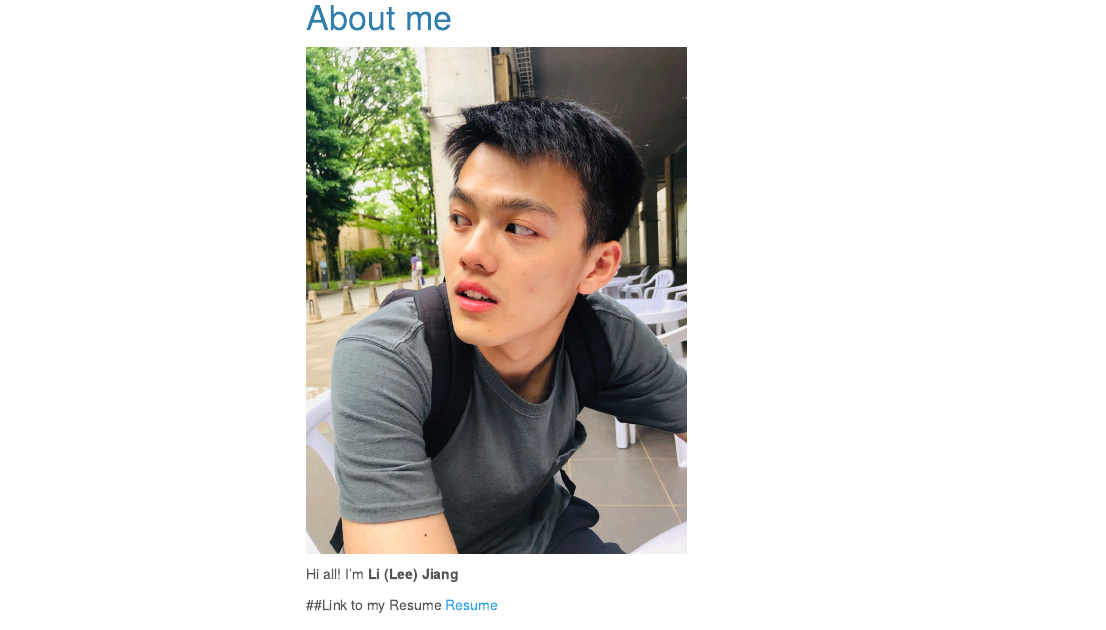
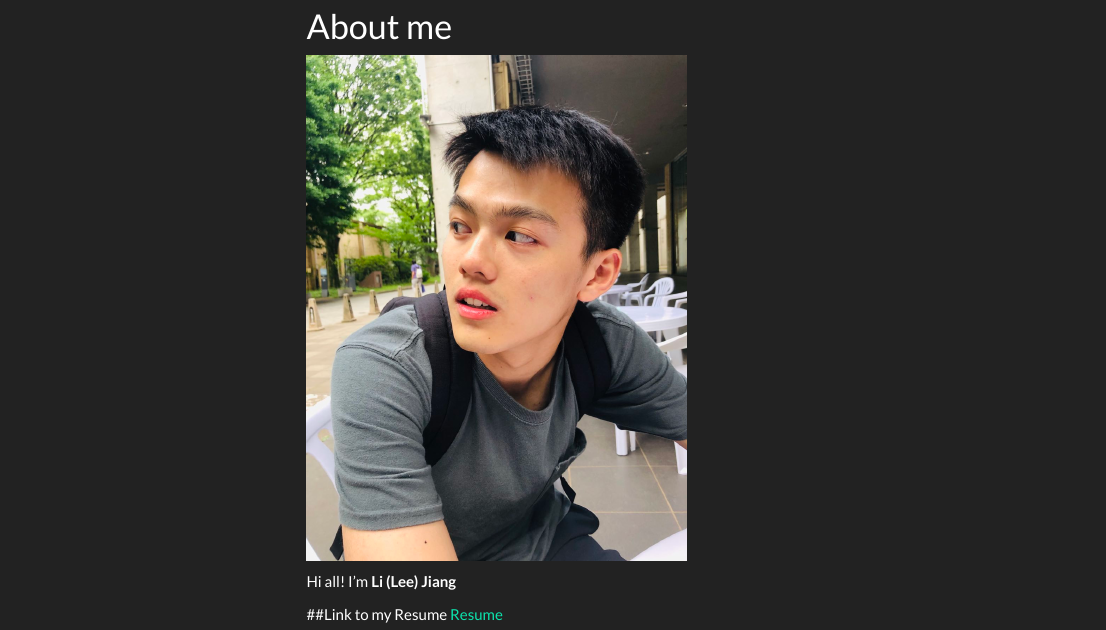
Before and after one commit to leejxxxx/leejxxxx.github.io, an R Markdown document (index.Rmd): the page in a window 1100 px wide, from 200 px down before the commit and from 190 px down after it, so that both start at the same text. Rendered offline with R 4.5, knitr and Pandoc, with nearby package versions; menus at the side of the page are left out.

Commit message:
p1 changing theme

```diff
--- a/_site.yml
+++ b/_site.yml
@@ -11,4 +11,4 @@ navbar:
       href: https://www.linkedin.com/in/lijiang0731/
 output:
   html_document:
-    theme: spacelab
+    theme: darkly
--- a/index.Rmd
+++ b/index.Rmd
@@ -4,7 +4,6 @@ output:
   html_document:
     toc: true
     toc_float: true
-    theme: cerulean
 ---
 # Welcome to JL's personal website
 
```
Also changed, not shown: index.html, resume.html.
